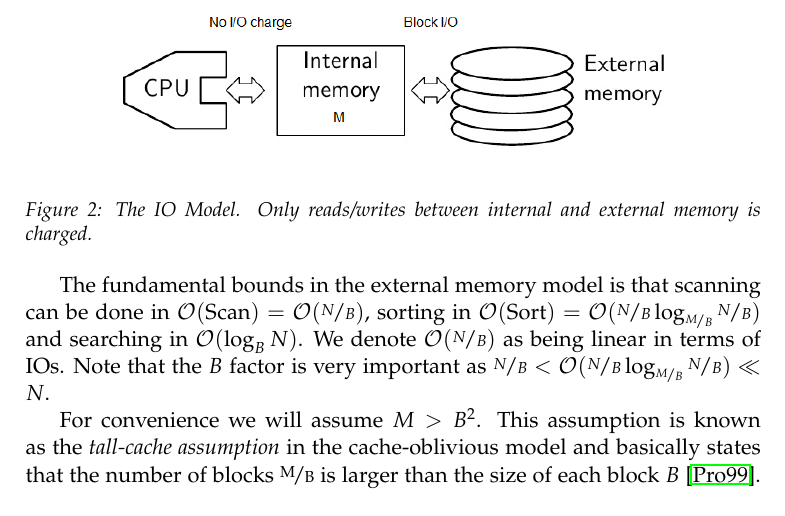
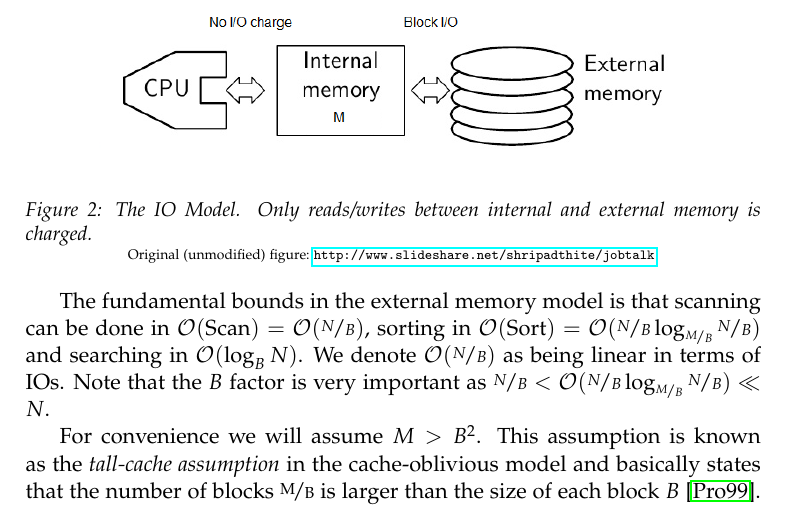
Before and after one commit to gabet1337/speciale, a LaTeX thesis (report/thesis.tex): part of page 4 of 7, cut so that both start at the same text. Compiled offline with pdfLaTeX.

Commit message:
added reference to figure

```diff
--- a/report/thesis.tex
+++ b/report/thesis.tex
@@ -85,11 +85,11 @@ In Section~\ref{chp:prelims} we give a preliminary overview of some of the techn
 We will argue the results of this thesis in terms of the external memory model of Aggarwal and Vitter~\cite{Aggarwal:1988/ICS/48529.48535}.
 The external memory model (or I/O model) measures the efficiency of an algorithm by counting the total number of reads and writes performed. In detail the model consists of two levels of memory; a bounded internal memory of size $M$ and an unbounded external memory. For a total of $N$ records we define an \textit{IO} operation to the process of transferring $B$ consecutive records between the two levels of memory as depicted in figure~\ref{fig:io_model}. We restrict all computations on records to be done in internal memory. Throughout the thesis we will let $K$ denote the total number of records in the output.
 
-%TODO add reference to original figure.
 \begin{figure}[h]
 	\centering
 	\includegraphics[width=0.8\textwidth]{../figures/io_model.png}
 	\caption{The IO Model. Only reads/writes between internal and external memory is charged.}
+	\tiny{Original (unmodified) figure:~\protect\url{http://www.slideshare.net/shripadthite/jobtalk}}
 	\label{fig:io_model}
 \end{figure}
 
```
